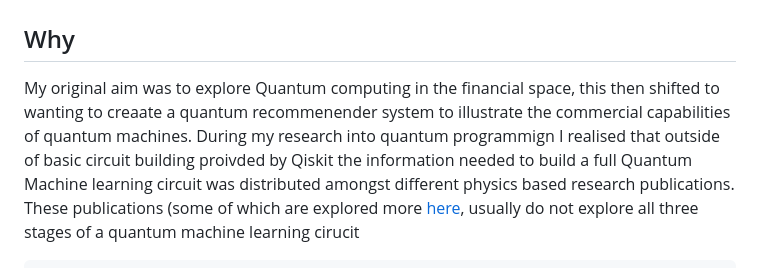
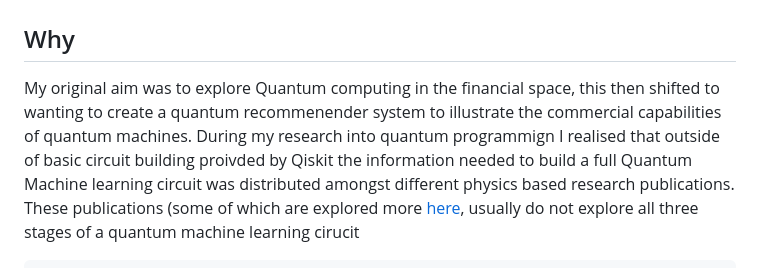
Before and after one commit to EziOzoani/Quantum_ML, a Markdown page: README.md, the part around the change. GitHub-like rendering.

Commit message:
Update README.md
edits

```diff
--- a/README.md
+++ b/README.md
@@ -4,7 +4,7 @@
 
 ## Why
 
-My original aim was to explore Quantum computing in the financial space, this then shifted to wanting to creaate a quantum recommenender system to illustrate the commercial capabilities of quantum machines.
+My original aim was to explore Quantum computing in the financial space, this then shifted to wanting to create a quantum recommenender system to illustrate the commercial capabilities of quantum machines.
 During my research into quantum programmign I realised that outside of basic circuit building proivded by Qiskit the information needed to build a full Quantum Machine learning circuit was distributed amongst different physics based research publications. These publications (some of which are explored more [here](https://github.com/EziOzoani/Quantum_ML/blob/main/latex/Ezi_s_Dissertation__Copy_.pdf), usually do not explore all three stages of a quantum machine learning cirucit
 
     - Data encoding: how do you get a quantum computer to read classical data 🤔
```
